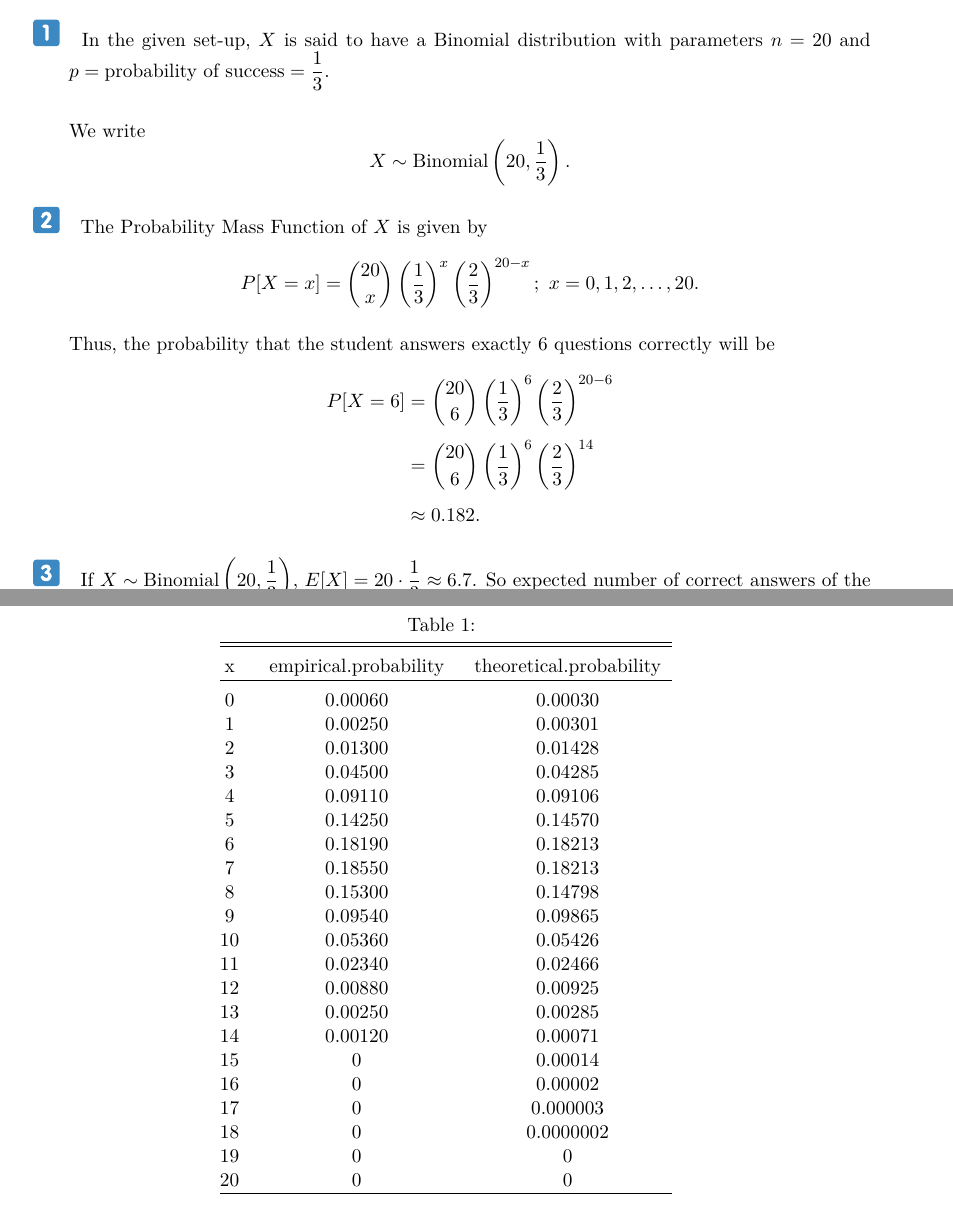
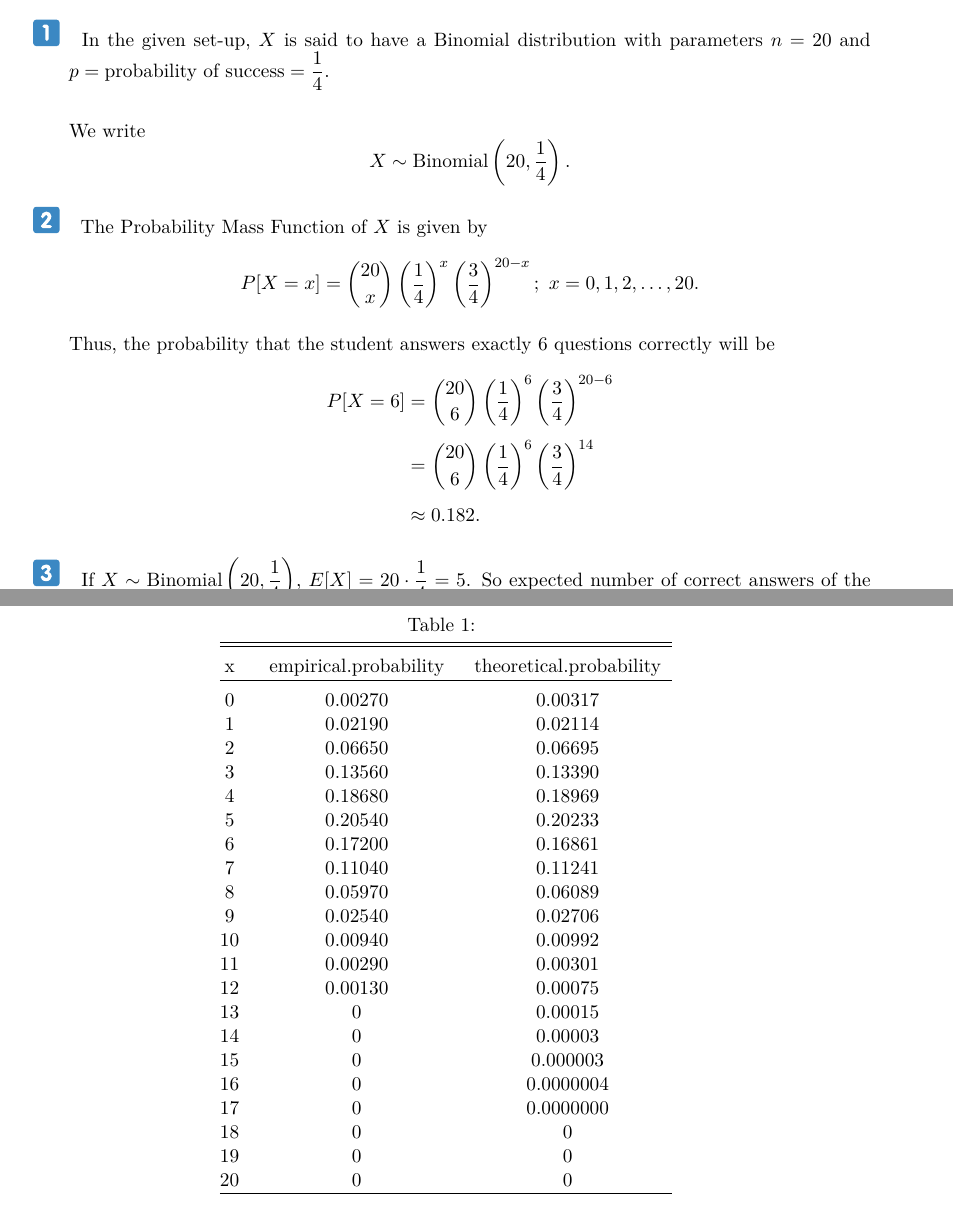
Before and after one commit to sakunisgithub/R-programming, a LaTeX document (msc_sem_4_practicals/Computational_Statistics/practical_03/practical_03.tex): two parts of pages 1 and 4 of 8, joined at a grey line, cut so that both start at the same text. Compiled offline with XeLaTeX; a missing font is replaced by an installed copy or a similar font.

Commit message:
corrected probabilities

```diff
--- a/msc_sem_4_practicals/Computational_Statistics/practical_03/practical_03.tex
+++ b/msc_sem_4_practicals/Computational_Statistics/practical_03/practical_03.tex
@@ -94,19 +94,19 @@
 \section*{\faArrowAltCircleRight[regular] \textcolor{blue}{Theory}}
 
 \begin{itemize}
-\item[\scalebox{2.0}{\twemoji{keycap: 1}}] \hspace{0.1cm} In the given set-up, $X$ is said to have a Binomial distribution with parameters $n = 20$ and $p = \text{probability of success} = \dfrac{1}{3}$. \\[0.2em]
+\item[\scalebox{2.0}{\twemoji{keycap: 1}}] \hspace{0.1cm} In the given set-up, $X$ is said to have a Binomial distribution with parameters $n = 20$ and $p = \text{probability of success} = \dfrac{1}{4}$. \\[0.2em]
 
-We write $$X \sim \text{Binomial}\left(20, \dfrac{1}{3}\right).$$
+We write $$X \sim \text{Binomial}\left(20, \dfrac{1}{4}\right).$$
 
 \item[\scalebox{2.0}{\twemoji{keycap: 2}}] \hspace{0.1cm} The Probability Mass Function of $X$ is given by
 \begin{align*}
-P[X = x] = \binom{20}{x} \left(\dfrac{1}{3}\right)^x \left(\dfrac{2}{3}\right)^{20-x}; \,\, x = 0, 1, 2, \ldots, 20.
+P[X = x] = \binom{20}{x} \left(\dfrac{1}{4}\right)^x \left(\dfrac{3}{4}\right)^{20-x}; \,\, x = 0, 1, 2, \ldots, 20.
 \end{align*}
 
 Thus, the probability that the student answers exactly $6$ questions correctly will be
 \begin{align*}
-P[X = 6] &= \binom{20}{6} \left(\dfrac{1}{3}\right)^6 \left(\dfrac{2}{3}\right)^{20-6} \\[0.4em]
-&= \binom{20}{6} \left(\dfrac{1}{3}\right)^6 \left(\dfrac{2}{3}\right)^{14} \\[0.4em]
+P[X = 6] &= \binom{20}{6} \left(\dfrac{1}{4}\right)^6 \left(\dfrac{3}{4}\right)^{20-6} \\[0.4em]
+&= \binom{20}{6} \left(\dfrac{1}{4}\right)^6 \left(\dfrac{3}{4}\right)^{14} \\[0.4em]
 &\approx 0.182.
 \end{align*}
 
@@ -228,25 +228,25 @@ $$\hat{P}(X = x) = \dfrac{\text{count}(x)}{n}; \,\, \forall \, x = 0(1)20.$$
 \hline \\[-1.8ex]
 x & empirical.probability & theoretical.probability \\
 \hline \\[-1.8ex]
-$0$ & $0.00060$ & $0.00030$ \\
-$1$ & $0.00250$ & $0.00301$ \\
-$2$ & $0.01300$ & $0.01428$ \\
-$3$ & $0.04500$ & $0.04285$ \\
-$4$ & $0.09110$ & $0.09106$ \\
-$5$ & $0.14250$ & $0.14570$ \\
-$6$ & $0.18190$ & $0.18213$ \\
-$7$ & $0.18550$ & $0.18213$ \\
-$8$ & $0.15300$ & $0.14798$ \\
-$9$ & $0.09540$ & $0.09865$ \\
-$10$ & $0.05360$ & $0.05426$ \\
-$11$ & $0.02340$ & $0.02466$ \\
-$12$ & $0.00880$ & $0.00925$ \\
-$13$ & $0.00250$ & $0.00285$ \\
-$14$ & $0.00120$ & $0.00071$ \\
-$15$ & $0$ & $0.00014$ \\
-$16$ & $0$ & $0.00002$ \\
-$17$ & $0$ & $0.000003$ \\
-$18$ & $0$ & $0.0000002$ \\
+$0$ & $0.00270$ & $0.00317$ \\
+$1$ & $0.02190$ & $0.02114$ \\
+$2$ & $0.06650$ & $0.06695$ \\
+$3$ & $0.13560$ & $0.13390$ \\
+$4$ & $0.18680$ & $0.18969$ \\
+$5$ & $0.20540$ & $0.20233$ \\
+$6$ & $0.17200$ & $0.16861$ \\
+$7$ & $0.11040$ & $0.11241$ \\
+$8$ & $0.05970$ & $0.06089$ \\
+$9$ & $0.02540$ & $0.02706$ \\
+$10$ & $0.00940$ & $0.00992$ \\
+$11$ & $0.00290$ & $0.00301$ \\
+$12$ & $0.00130$ & $0.00075$ \\
+$13$ & $0$ & $0.00015$ \\
+$14$ & $0$ & $0.00003$ \\
+$15$ & $0$ & $0.000003$ \\
+$16$ & $0$ & $0.0000004$ \\
+$17$ & $0$ & $0.0000000$ \\
+$18$ & $0$ & $0$ \\
 $19$ & $0$ & $0$ \\
 $20$ & $0$ & $0$ \\
 \hline \\[-1.8ex]
```
Also changed, not shown: msc_sem_4_practicals/Computational_Statistics/practical_03/figure/unnamed-chunk-15-1.pdf, msc_sem_4_practicals/Computational_Statistics/practical_03/figure/unnamed-chunk-21-1.pdf, msc_sem_4_practicals/Computational_Statistics/practical_03/figure/unnamed-chunk-22-1.pdf, msc_sem_4_practicals/Computational_Statistics/practical_03/figure/unnamed-chunk-7-1.pdf, msc_sem_4_practicals/Computational_Statistics/practical_03/practical_03.pdf, msc_sem_4_practicals/Computational_Statistics/practical_03/practical_03.tex (12 more changed lines), 1 other file.
